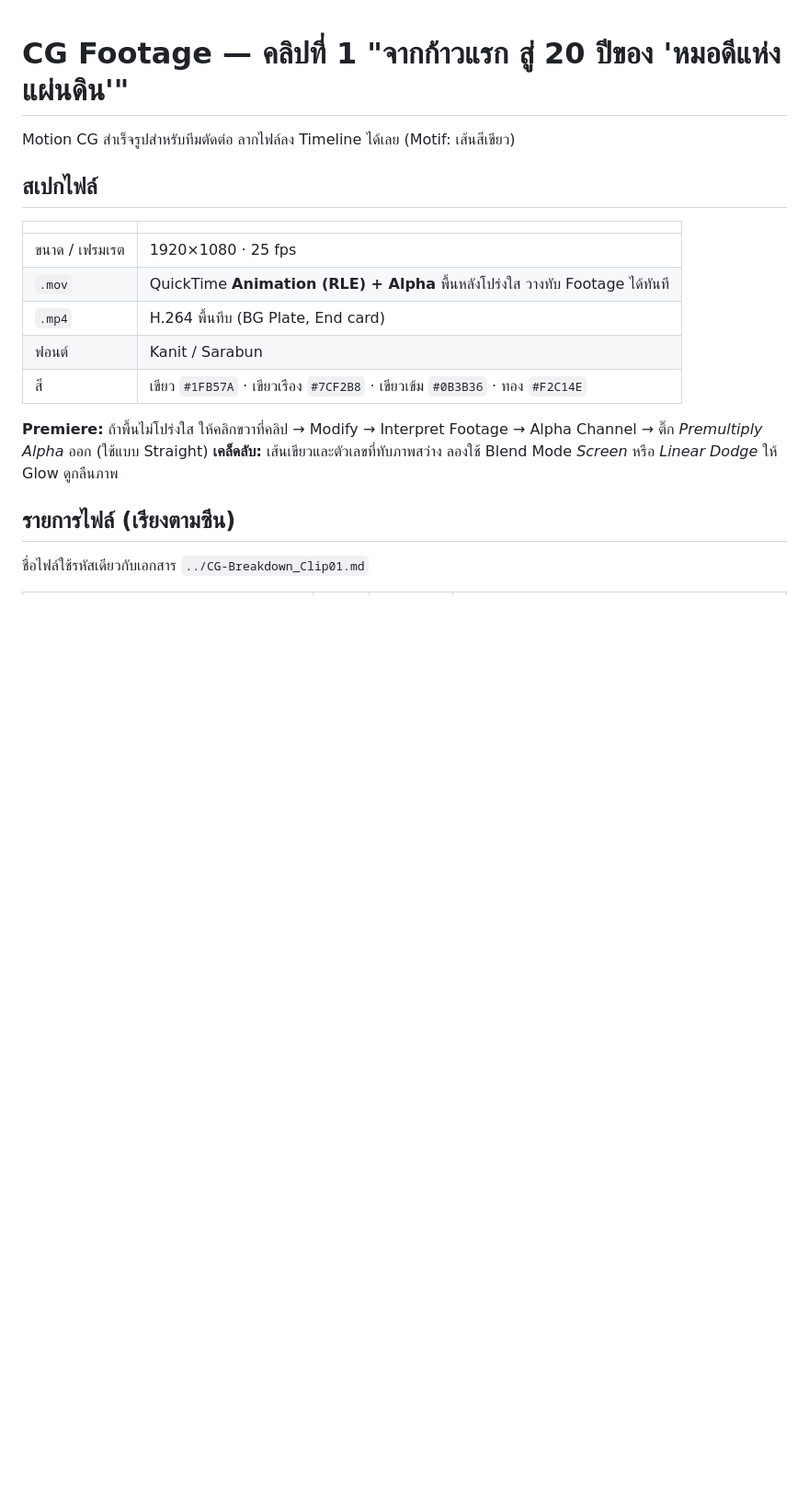
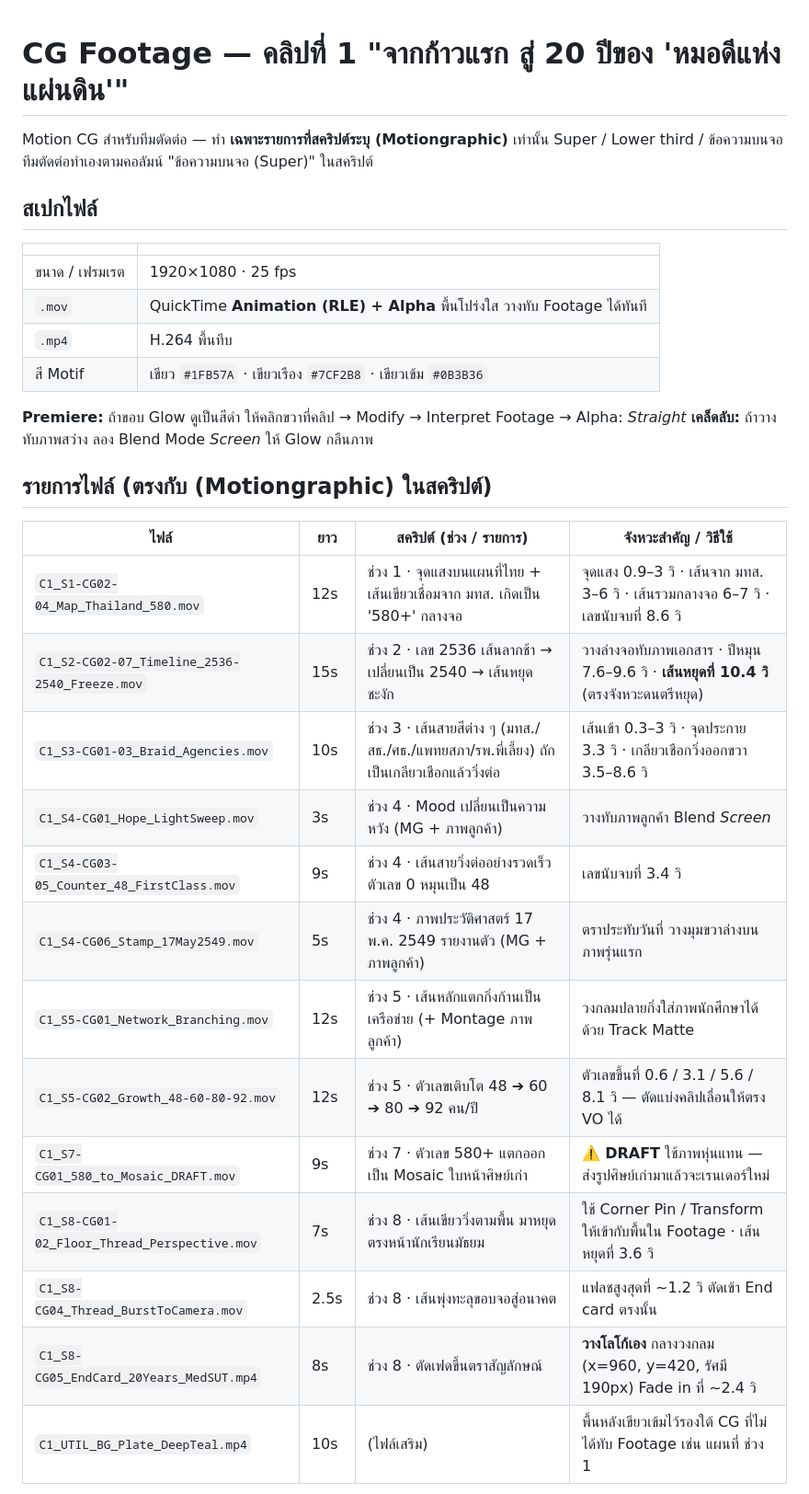
Before and after one commit to firstatall/Editor-CG-Prodoction, a Markdown page: clip-01/CG_Footage/README.md, the part around one of its changes. Shown at 92% size. GitHub-like rendering; blank space fills up the shorter version.

```diff
--- a/clip-01/CG_Footage/README.md
+++ b/clip-01/CG_Footage/README.md
@@ -1,21 +1,35 @@
 # CG Footage — คลิปที่ 1 "จากก้าวแรก สู่ 20 ปีของ 'หมอดีแห่งแผ่นดิน'"
 
-Motion CG สำเร็จรูปสำหรับทีมตัดต่อ ลากไฟล์ลง Timeline ได้เลย (Motif: เส้นสีเขียว)
+Motion CG สำหรับทีมตัดต่อ — ทำ **เฉพาะรายการที่สคริปต์ระบุ (Motiongraphic)** เท่านั้น
+Super / Lower third / ข้อความบนจอ ทีมตัดต่อทำเองตามคอลัมน์ "ข้อความบนจอ (Super)" ในสคริปต์
 
 ## สเปกไฟล์
 
 | | |
 |---|---|
 | ขนาด / เฟรมเรต | 1920×1080 · 25 fps |
-| `.mov` | QuickTime **Animation (RLE) + Alpha** พื้นหลังโปร่งใส วางทับ Footage ได้ทันที |
-| `.mp4` | H.264 พื้นทึบ (BG Plate, End card) |
-| ฟอนต์ | Kanit / Sarabun |
-| สี | เขียว `#1FB57A` · เขียวเรือง `#7CF2B8` · เขียวเข้ม `#0B3B36` · ทอง `#F2C14E` |
+| `.mov` | QuickTime **Animation (RLE) + Alpha** พื้นโปร่งใส วางทับ Footage ได้ทันที |
+| `.mp4` | H.264 พื้นทึบ |
+| สี Motif | เขียว `#1FB57A` · เขียวเรือง `#7CF2B8` · เขียวเข้ม `#0B3B36` |
 
-**Premiere:** ถ้าพื้นไม่โปร่งใส ให้คลิกขวาที่คลิป → Modify → Interpret Footage → Alpha Channel → ติ๊ก *Premultiply Alpha* ออก (ใช้แบบ Straight)
-**เคล็ดลับ:** เส้นเขียวและตัวเลขที่ทับภาพสว่าง ลองใช้ Blend Mode *Screen* หรือ *Linear Dodge* ให้ Glow ดูกลืนภาพ
+**Premiere:** ถ้าขอบ Glow ดูเป็นสีดำ ให้คลิกขวาที่คลิป → Modify → Interpret Footage → Alpha: *Straight*
+**เคล็ดลับ:** ถ้าวางทับภาพสว่าง ลอง Blend Mode *Screen* ให้ Glow กลืนภาพ
 
-## รายการไฟล์ (เรียงตามซีน)
+## รายการไฟล์ (ตรงกับ (Motiongraphic) ในสคริปต์)
 
-ชื่อไฟล์ใช้รหัสเดียวกับเอกสาร `../CG-Breakdown_Clip01.md`
+| ไฟล์ | ยาว | สคริปต์ (ช่วง / รายการ) | จังหวะสำคัญ / วิธีใช้ |
+|---|---|---|---|
+| `C1_S1-CG02-04_Map_Thailand_580.mov` | 12s | ช่วง 1 · จุดแสงบนแผนที่ไทย + เส้นเขียวเชื่อมจาก มทส. เกิดเป็น '580+' กลางจอ | จุดแสง 0.9–3 วิ · เส้นจาก มทส. 3–6 วิ · เส้นรวมกลางจอ 6–7 วิ · เลขนับจบที่ 8.6 วิ |
+| `C1_S2-CG02-07_Timeline_2536-2540_Freeze.mov` | 15s | ช่วง 2 · เลข 2536 เส้นลากช้า → เปลี่ยนเป็น 2540 → เส้นหยุดชะงัก | วางล่างจอทับภาพเอกสาร · ปีหมุน 7.6–9.6 วิ · **เส้นหยุดที่ 10.4 วิ** (ตรงจังหวะดนตรีหยุด) |
+| `C1_S3-CG01-03_Braid_Agencies.mov` | 10s | ช่วง 3 · เส้นสายสีต่าง ๆ (มทส./สธ./ศธ./แพทยสภา/รพ.พี่เลี้ยง) ถักเป็นเกลียวเชือกแล้ววิ่งต่อ | เส้นเข้า 0.3–3 วิ · จุดประกาย 3.3 วิ · เกลียวเชือกวิ่งออกขวา 3.5–8.6 วิ |
+| `C1_S4-CG01_Hope_LightSweep.mov` | 3s | ช่วง 4 · Mood เปลี่ยนเป็นความหวัง (MG + ภาพลูกค้า) | วางทับภาพลูกค้า Blend *Screen* |
+| `C1_S4-CG03-05_Counter_48_FirstClass.mov` | 9s | ช่วง 4 · เส้นสายวิ่งต่ออย่างรวดเร็ว ตัวเลข 0 หมุนเป็น 48 | เลขนับจบที่ 3.4 วิ |
+| `C1_S4-CG06_Stamp_17May2549.mov` | 5s | ช่วง 4 · ภาพประวัติศาสตร์ 17 พ.ค. 2549 รายงานตัว (MG + ภาพลูกค้า) | ตราประทับวันที่ วางมุมขวาล่างบนภาพรุ่นแรก |
+| `C1_S5-CG01_Network_Branching.mov` | 12s | ช่วง 5 · เส้นหลักแตกกิ่งก้านเป็นเครือข่าย (+ Montage ภาพลูกค้า) | วงกลมปลายกิ่งใส่ภาพนักศึกษาได้ด้วย Track Matte |
+| `C1_S5-CG02_Growth_48-60-80-92.mov` | 12s | ช่วง 5 · ตัวเลขเติบโต 48 ➔ 60 ➔ 80 ➔ 92 คน/ปี | ตัวเลขขึ้นที่ 0.6 / 3.1 / 5.6 / 8.1 วิ — ตัดแบ่งคลิปเลื่อนให้ตรง VO ได้ |
+| `C1_S7-CG01_580_to_Mosaic_DRAFT.mov` | 9s | ช่วง 7 · ตัวเลข 580+ แตกออกเป็น Mosaic ใบหน้าศิษย์เก่า | ⚠️ **DRAFT** ใช้ภาพหุ่นแทน — ส่งรูปศิษย์เก่ามาแล้วจะเรนเดอร์ใหม่ |
+| `C1_S8-CG01-02_Floor_Thread_Perspective.mov` | 7s | ช่วง 8 · เส้นเขียววิ่งตามพื้น มาหยุดตรงหน้านักเรียนมัธยม | ใช้ Corner Pin / Transform ให้เข้ากับพื้นใน Footage · เส้นหยุดที่ 3.6 วิ |
+| `C1_S8-CG04_Thread_BurstToCamera.mov` | 2.5s | ช่วง 8 · เส้นพุ่งทะลุขอบจอสู่อนาคต | แฟลชสูงสุดที่ ~1.2 วิ ตัดเข้า End card ตรงนั้น |
+| `C1_S8-CG05_EndCard_20Years_MedSUT.mp4` | 8s | ช่วง 8 · ตัดเฟดขึ้นตราสัญลักษณ์ | **วางโลโก้เอง** กลางวงกลม (x=960, y=420, รัศมี 190px) Fade in ที่ ~2.4 วิ |
+| `C1_UTIL_BG_Plate_DeepTeal.mp4` | 10s | (ไฟล์เสริม) | พื้นหลังเขียวเข้มไว้รองใต้ CG ที่ไม่ได้ทับ Footage เช่น แผนที่ ช่วง 1 |
 
```
Also changed, not shown: other parts of clip-01/CG_Footage/README.md (+4 -31 lines).
